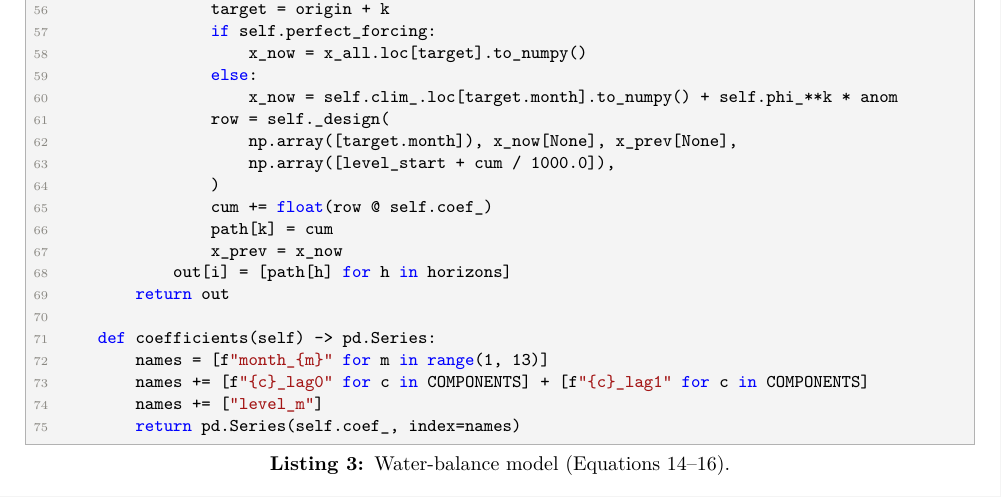
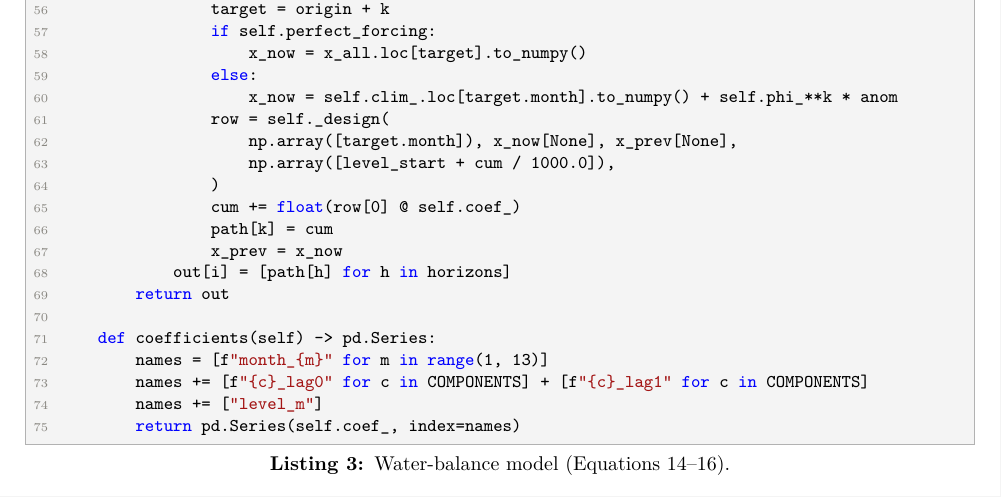
Before and after one commit to samuspdf/Great_Lakes_level, a LaTeX paper (report/report.tex): part of page 17 of 19, cut so that both start at the same text. Compiled offline with pdfLaTeX.

Commit message:
Fix NumPy 2 errors, remove debug cell and fix README typos
- report.tex: the WaterBalance listing used float(row @ self.coef_), which raises a TypeError on NumPy 2.5; now matches the notebook (row[0])
- function_declaration.ipynb: remove leftover print(Path.cwd()) debug cell
- main.ipynb: print plain floats instead of np.float64(...) reprs
- README.md: fix spelling and the NOAA name

```diff
--- a/report/report.tex
+++ b/report/report.tex
@@ -970,7 +970,7 @@ class WaterBalance:
                     np.array([target.month]), x_now[None], x_prev[None],
                     np.array([level_start + cum / 1000.0]),
                 )
-                cum += float(row @ self.coef_)
+                cum += float(row[0] @ self.coef_)
                 path[k] = cum
                 x_prev = x_now
             out[i] = [path[h] for h in horizons]
```
Also changed, not shown: README.md, 2 other files.
